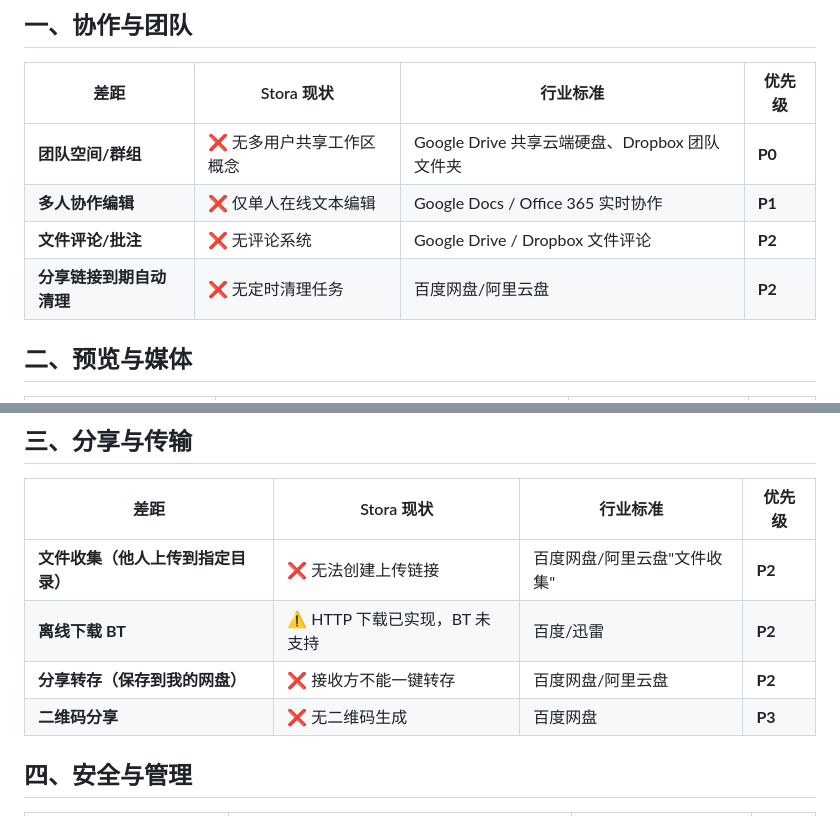
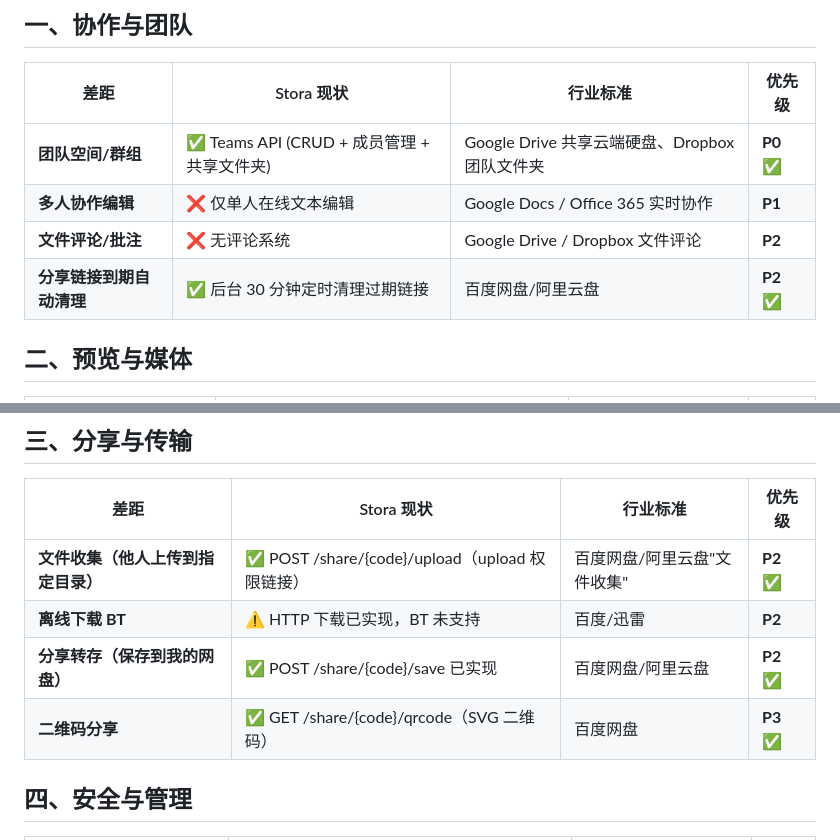
Before and after one commit to Athenavi/Stora, a Markdown page: docs/gap-analysis.md, 2 parts joined by grey strips. GitHub-like rendering.

Commit message:
docs: mark batch 1+2 gaps as completed

```diff
--- a/docs/gap-analysis.md
+++ b/docs/gap-analysis.md
@@ -9,10 +9,10 @@
 
 | 差距 | Stora 现状 | 行业标准 | 优先级 |
 |------|-----------|----------|--------|
-| **团队空间/群组** | ❌ 无多用户共享工作区概念 | Google Drive 共享云端硬盘、Dropbox 团队文件夹 | **P0** |
+| **团队空间/群组** | ✅ Teams API (CRUD + 成员管理 + 共享文件夹) | Google Drive 共享云端硬盘、Dropbox 团队文件夹 | **P0 ✅** |
 | **多人协作编辑** | ❌ 仅单人在线文本编辑 | Google Docs / Office 365 实时协作 | **P1** |
 | **文件评论/批注** | ❌ 无评论系统 | Google Drive / Dropbox 文件评论 | **P2** |
-| **分享链接到期自动清理** | ❌ 无定时清理任务 | 百度网盘/阿里云盘 | **P2** |
+| **分享链接到期自动清理** | ✅ 后台 30 分钟定时清理过期链接 | 百度网盘/阿里云盘 | **P2 ✅** |
 
 ## 二、预览与媒体
 
@@ -28,10 +28,10 @@
 
 | 差距 | Stora 现状 | 行业标准 | 优先级 |
 |------|-----------|----------|--------|
-| **文件收集（他人上传到指定目录）** | ❌ 无法创建上传链接 | 百度网盘/阿里云盘"文件收集" | **P2** |
+| **文件收集（他人上传到指定目录）** | ✅ POST /share/{code}/upload（upload 权限链接） | 百度网盘/阿里云盘"文件收集" | **P2 ✅** |
 | **离线下载 BT** | ⚠️ HTTP 下载已实现，BT 未支持 | 百度/迅雷 | **P2** |
-| **分享转存（保存到我的网盘）** | ❌ 接收方不能一键转存 | 百度网盘/阿里云盘 | **P2** |
-| **二维码分享** | ❌ 无二维码生成 | 百度网盘 | **P3** |
+| **分享转存（保存到我的网盘）** | ✅ POST /share/{code}/save 已实现 | 百度网盘/阿里云盘 | **P2 ✅** |
+| **二维码分享** | ✅ GET /share/{code}/qrcode（SVG 二维码） | 百度网盘 | **P3 ✅** |
 
 ## 四、安全与管理
 
```
